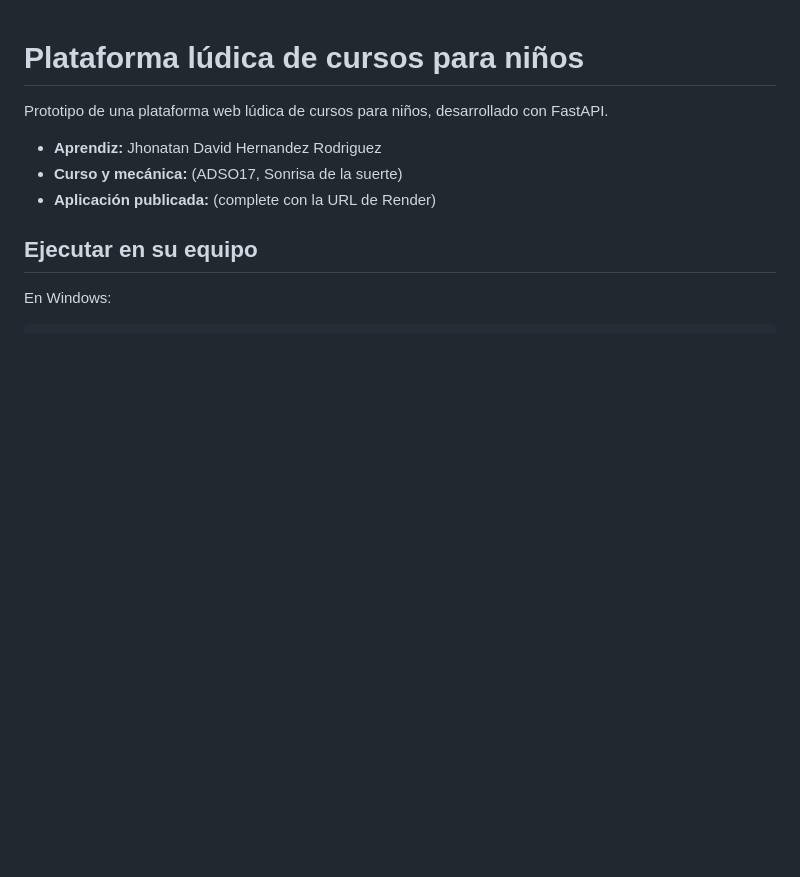
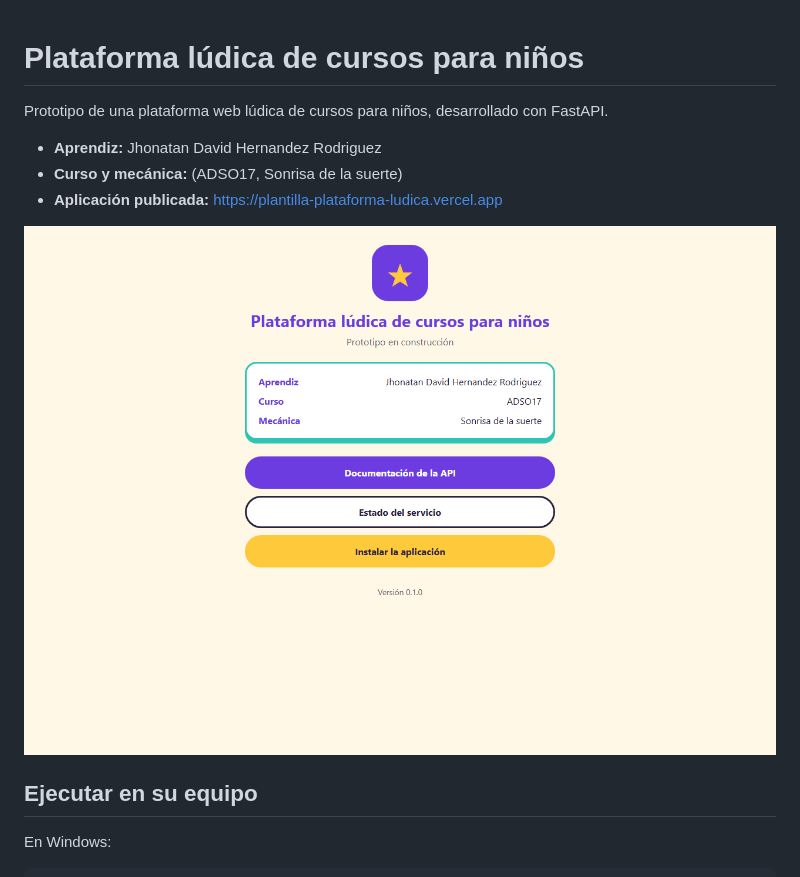
Before and after one commit to jhonatanhernandez0722-prog/Taller-4, a Markdown page: README.md, the part around the change. GitHub-like rendering; pictures changed too: docs/captura.png (added); blank space fills up the shorter version.

Commit message:
README con la URL publicada en Vercel y captura de la aplicación
Co-Authored-By: Claude Opus 5.5 <noreply@anthropic.com>

```diff
--- a/README.md
+++ b/README.md
@@ -4,7 +4,9 @@ Prototipo de una plataforma web lúdica de cursos para niños, desarrollado con
 
 - **Aprendiz:** Jhonatan David Hernandez Rodriguez
 - **Curso y mecánica:** (ADSO17, Sonrisa de la suerte)
-- **Aplicación publicada:** (complete con la URL de Render)
+- **Aplicación publicada:** https://plantilla-plataforma-ludica.vercel.app
+
+![Captura de la aplicación publicada](docs/captura.png)
 
 ## Ejecutar en su equipo
 
```
